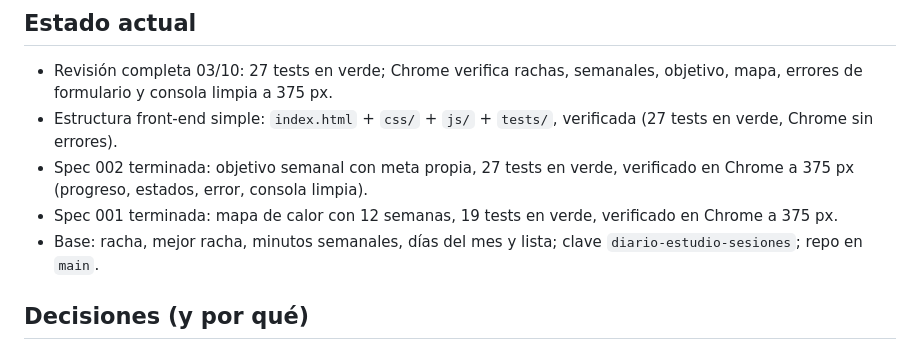
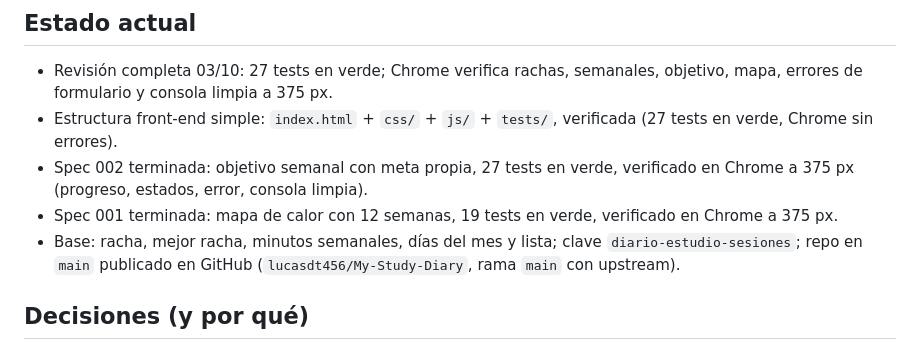
Before and after one commit to lucasdt456/My-Study-Diary, a Markdown page: MEMORY.md, the part around the change. GitHub-like rendering.

Commit message:
docs: registra publicación en GitHub

```diff
--- a/MEMORY.md
+++ b/MEMORY.md
@@ -12,7 +12,8 @@ verificado en Chrome a 375 px (progreso, estados, error, consola limpia).
 - Spec 001 terminada: mapa de calor con 12 semanas, 19 tests en verde,
 verificado en Chrome a 375 px.
 - Base: racha, mejor racha, minutos semanales, días del mes y lista; clave
-`diario-estudio-sesiones`; repo en `main`.
+`diario-estudio-sesiones`; repo en `main` publicado en GitHub
+(`lucasdt456/My-Study-Diary`, rama `main` con upstream).
 
 ## Decisiones (y por qué)
 - Sin backend ni dependencias: cualquiera debe poder abrirlo con doble clic.
```
